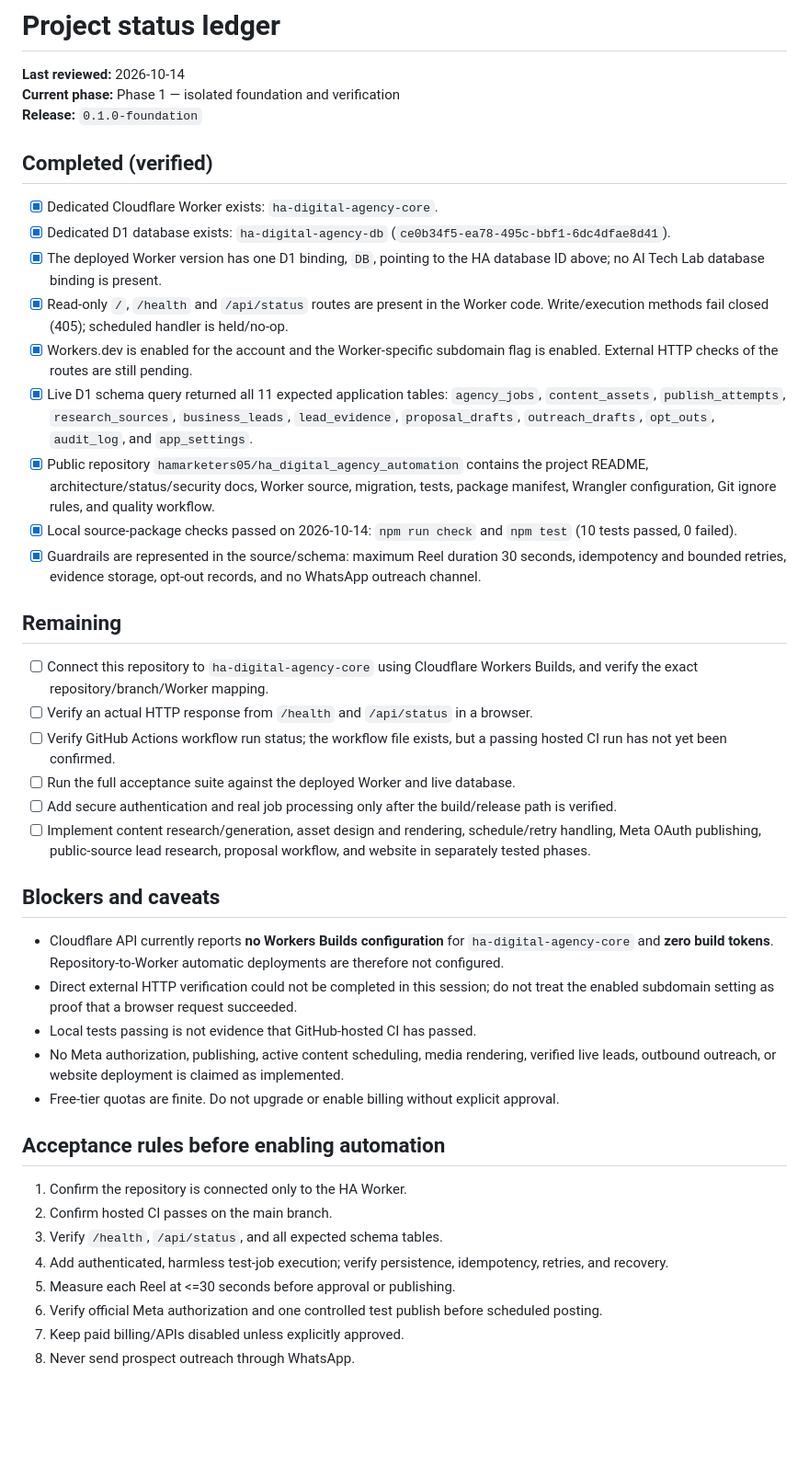
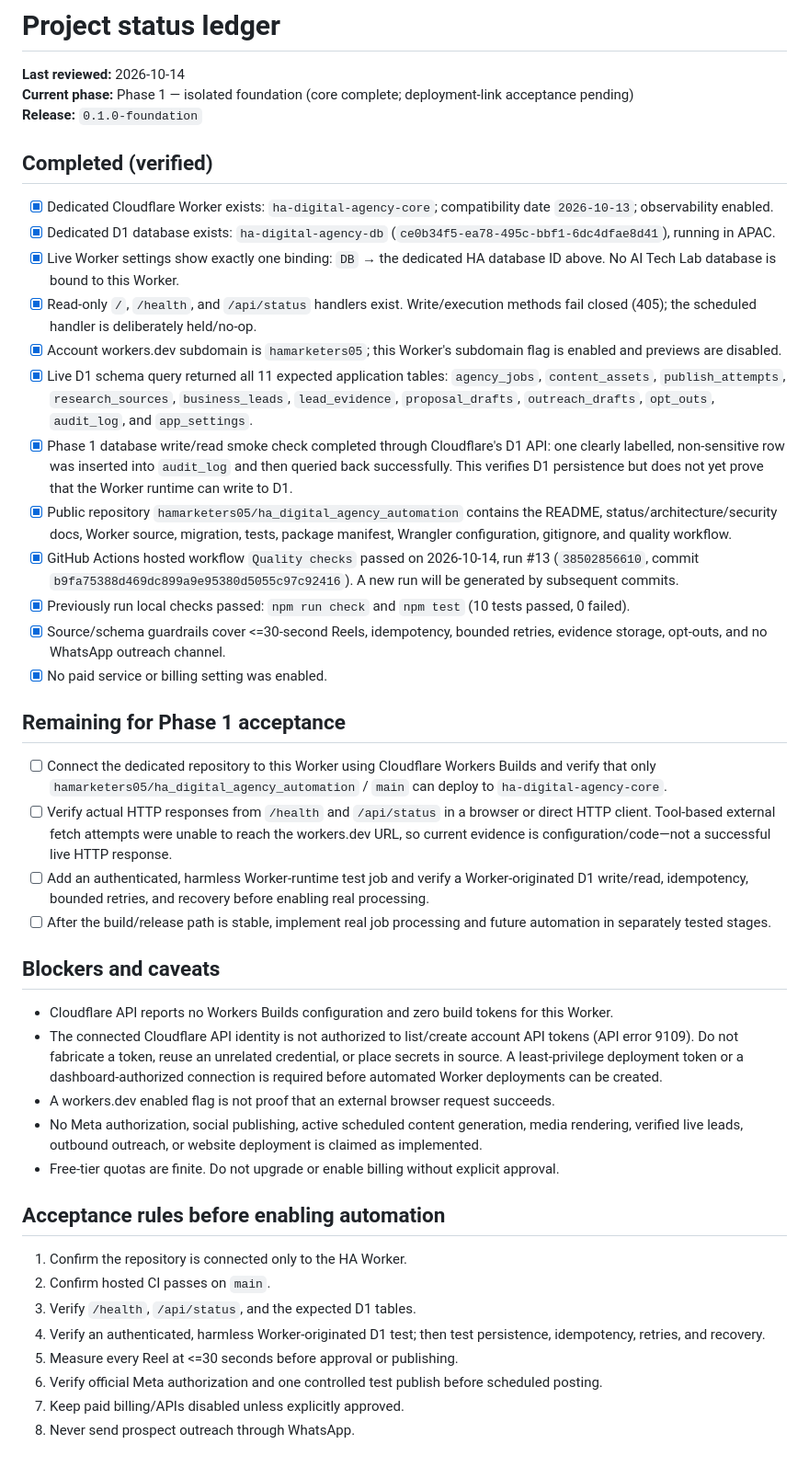
Before and after one commit to hamarketers05/ha_digital_agency_automation, a Markdown page: PROJECT_STATUS.md, the part around the change. Shown at 92% size. Rendered like a GitHub page; blank space fills up the shorter version.

Commit message:
docs: record phase one D1 and CI verification

```diff
--- a/PROJECT_STATUS.md
+++ b/PROJECT_STATUS.md
@@ -1,45 +1,46 @@
 # Project status ledger
 
 **Last reviewed:** 2026-10-14
-**Current phase:** Phase 1 — isolated foundation and verification
+**Current phase:** Phase 1 — isolated foundation (core complete; deployment-link acceptance pending)
 **Release:** `0.1.0-foundation`
 
 ## Completed (verified)
 
-- [x] Dedicated Cloudflare Worker exists: `ha-digital-agency-core`.
-- [x] Dedicated D1 database exists: `ha-digital-agency-db` (`ce0b34f5-ea78-495c-bbf1-6dc4dfae8d41`).
-- [x] The deployed Worker version has one D1 binding, `DB`, pointing to the HA database ID above; no AI Tech Lab database binding is present.
-- [x] Read-only `/`, `/health` and `/api/status` routes are present in the Worker code. Write/execution methods fail closed (405); scheduled handler is held/no-op.
-- [x] Workers.dev is enabled for the account and the Worker-specific subdomain flag is enabled. External HTTP checks of the routes are still pending.
+- [x] Dedicated Cloudflare Worker exists: `ha-digital-agency-core`; compatibility date `2026-10-13`; observability enabled.
+- [x] Dedicated D1 database exists: `ha-digital-agency-db` (`ce0b34f5-ea78-495c-bbf1-6dc4dfae8d41`), running in APAC.
+- [x] Live Worker settings show exactly one binding: `DB` → the dedicated HA database ID above. No AI Tech Lab database is bound to this Worker.
+- [x] Read-only `/`, `/health`, and `/api/status` handlers exist. Write/execution methods fail closed (405); the scheduled handler is deliberately held/no-op.
+- [x] Account workers.dev subdomain is `hamarketers05`; this Worker's subdomain flag is enabled and previews are disabled.
 - [x] Live D1 schema query returned all 11 expected application tables: `agency_jobs`, `content_assets`, `publish_attempts`, `research_sources`, `business_leads`, `lead_evidence`, `proposal_drafts`, `outreach_drafts`, `opt_outs`, `audit_log`, and `app_settings`.
-- [x] Public repository `hamarketers05/ha_digital_agency_automation` contains the project README, architecture/status/security docs, Worker source, migration, tests, package manifest, Wrangler configuration, Git ignore rules, and quality workflow.
-- [x] Local source-package checks passed on 2026-10-14: `npm run check` and `npm test` (10 tests passed, 0 failed).
-- [x] Guardrails are represented in the source/schema: maximum Reel duration 30 seconds, idempotency and bounded retries, evidence storage, opt-out records, and no WhatsApp outreach channel.
+- [x] Phase 1 database write/read smoke check completed through Cloudflare's D1 API: one clearly labelled, non-sensitive row was inserted into `audit_log` and then queried back successfully. This verifies D1 persistence but does not yet prove that the Worker runtime can write to D1.
+- [x] Public repository `hamarketers05/ha_digital_agency_automation` contains the README, status/architecture/security docs, Worker source, migration, tests, package manifest, Wrangler configuration, gitignore, and quality workflow.
+- [x] GitHub Actions hosted workflow `Quality checks` passed on 2026-10-14, run #13 (`38502856610`, commit `b9fa75388d469dc899a9e95380d5055c97c92416`). A new run will be generated by subsequent commits.
+- [x] Previously run local checks passed: `npm run check` and `npm test` (10 tests passed, 0 failed).
+- [x] Source/schema guardrails cover <=30-second Reels, idempotency, bounded retries, evidence storage, opt-outs, and no WhatsApp outreach channel.
+- [x] No paid service or billing setting was enabled.
 
-## Remaining
+## Remaining for Phase 1 acceptance
 
-- [ ] Connect this repository to `ha-digital-agency-core` using Cloudflare Workers Builds, and verify the exact repository/branch/Worker mapping.
-- [ ] Verify an actual HTTP response from `/health` and `/api/status` in a browser.
-- [ ] Verify GitHub Actions workflow run status; the workflow file exists, but a passing hosted CI run has not yet been confirmed.
-- [ ] Run the full acceptance suite against the deployed Worker and live database.
-- [ ] Add secure authentication and real job processing only after the build/release path is verified.
-- [ ] Implement content research/generation, asset design and rendering, schedule/retry handling, Meta OAuth publishing, public-source lead research, proposal workflow, and website in separately tested phases.
+- [ ] Connect the dedicated repository to this Worker using Cloudflare Workers Builds and verify that only `hamarketers05/ha_digital_agency_automation` / `main` can deploy to `ha-digital-agency-core`.
+- [ ] Verify actual HTTP responses from `/health` and `/api/status` in a browser or direct HTTP client. Tool-based external fetch attempts were unable to reach the workers.dev URL, so current evidence is configuration/code—not a successful live HTTP response.
+- [ ] Add an authenticated, harmless Worker-runtime test job and verify a Worker-originated D1 write/read, idempotency, bounded retries, and recovery before enabling real processing.
+- [ ] After the build/release path is stable, implement real job processing and future automation in separately tested stages.
 
 ## Blockers and caveats
 
-- Cloudflare API currently reports **no Workers Builds configuration** for `ha-digital-agency-core` and **zero build tokens**. Repository-to-Worker automatic deployments are therefore not configured.
-- Direct external HTTP verification could not be completed in this session; do not treat the enabled subdomain setting as proof that a browser request succeeded.
-- Local tests passing is not evidence that GitHub-hosted CI has passed.
-- No Meta authorization, publishing, active content scheduling, media rendering, verified live leads, outbound outreach, or website deployment is claimed as implemented.
+- Cloudflare API reports no Workers Builds configuration and zero build tokens for this Worker.
+- The connected Cloudflare API identity is not authorized to list/create account API tokens (API error 9109). Do not fabricate a token, reuse an unrelated credential, or place secrets in source. A least-privilege deployment token or a dashboard-authorized connection is required before automated Worker deployments can be created.
+- A workers.dev enabled flag is not proof that an external browser request succeeds.
+- No Meta authorization, social publishing, active scheduled content generation, media rendering, verified live leads, outbound outreach, or website deployment is claimed as implemented.
 - Free-tier quotas are finite. Do not upgrade or enable billing without explicit approval.
 
 ## Acceptance rules before enabling automation
 
 1. Confirm the repository is connected only to the HA Worker.
-2. Confirm hosted CI passes on the main branch.
-3. Verify `/health`, `/api/status`, and all expected schema tables.
-4. Add authenticated, harmless test-job execution; verify persistence, idempotency, retries, and recovery.
-5. Measure each Reel at <=30 seconds before approval or publishing.
+2. Confirm hosted CI passes on `main`.
+3. Verify `/health`, `/api/status`, and the expected D1 tables.
+4. Verify an authenticated, harmless Worker-originated D1 test; then test persistence, idempotency, retries, and recovery.
+5. Measure every Reel at <=30 seconds before approval or publishing.
 6. Verify official Meta authorization and one controlled test publish before scheduled posting.
 7. Keep paid billing/APIs disabled unless explicitly approved.
 8. Never send prospect outreach through WhatsApp.
```
